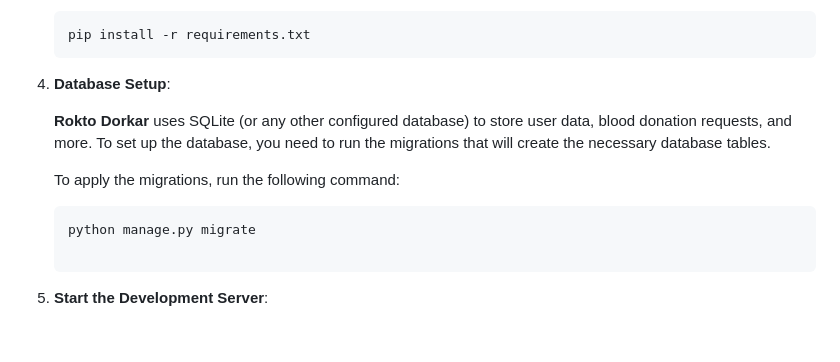
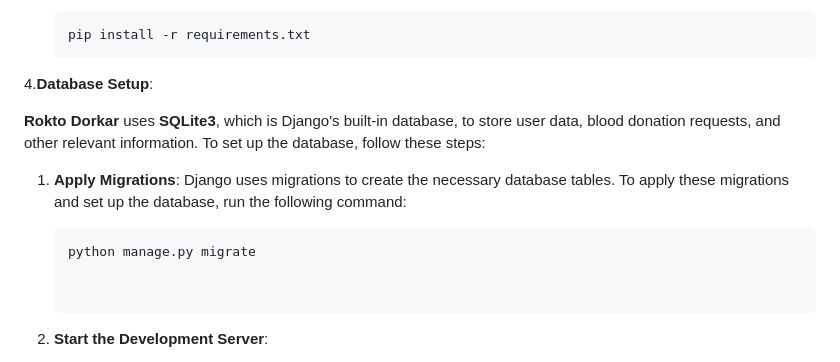
Before and after one commit to AhsanulAnam-Saboj/Rokto-Dorkar, a Markdown page: README.md, the part around the change. GitHub-like rendering; blank space fills up the shorter version.

````diff
--- a/README.md
+++ b/README.md
@@ -92,14 +92,15 @@ Before setting up the project, make sure you have the following installed:
 
    ```bash
    pip install -r requirements.txt
-4. **Database Setup**:
+4.**Database Setup**:
 
-   **Rokto Dorkar** uses SQLite (or any other configured database) to store user data, blood donation requests, and more. To set up the database, you need to run the migrations that will create the necessary database tables.
+**Rokto Dorkar** uses **SQLite3**, which is Django's built-in database, to store user data, blood donation requests, and other relevant information. To set up the database, follow these steps:
 
-   To apply the migrations, run the following command:
+1. **Apply Migrations**: Django uses migrations to create the necessary database tables. To apply these migrations and set up the database, run the following command:
 
    ```bash
    python manage.py migrate
+
 
 5. **Start the Development Server**:
 
````
